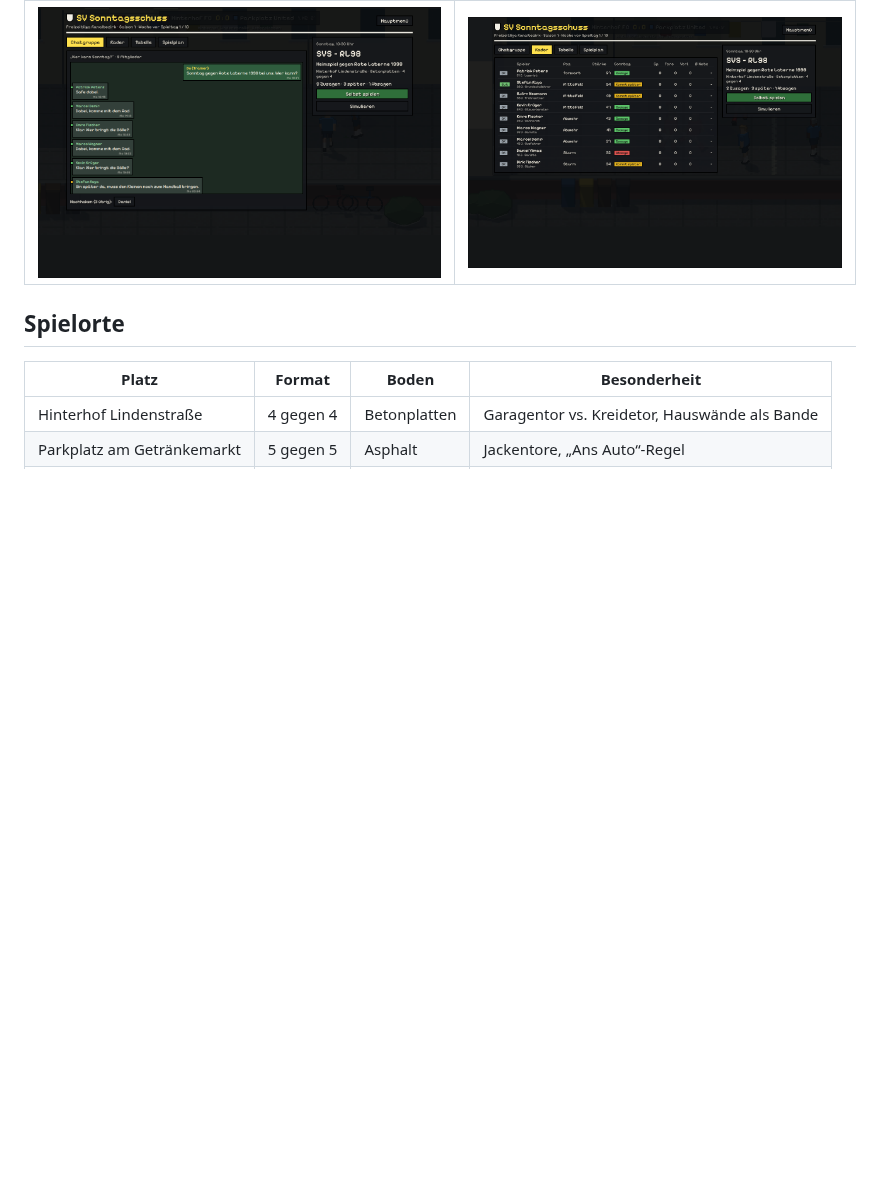
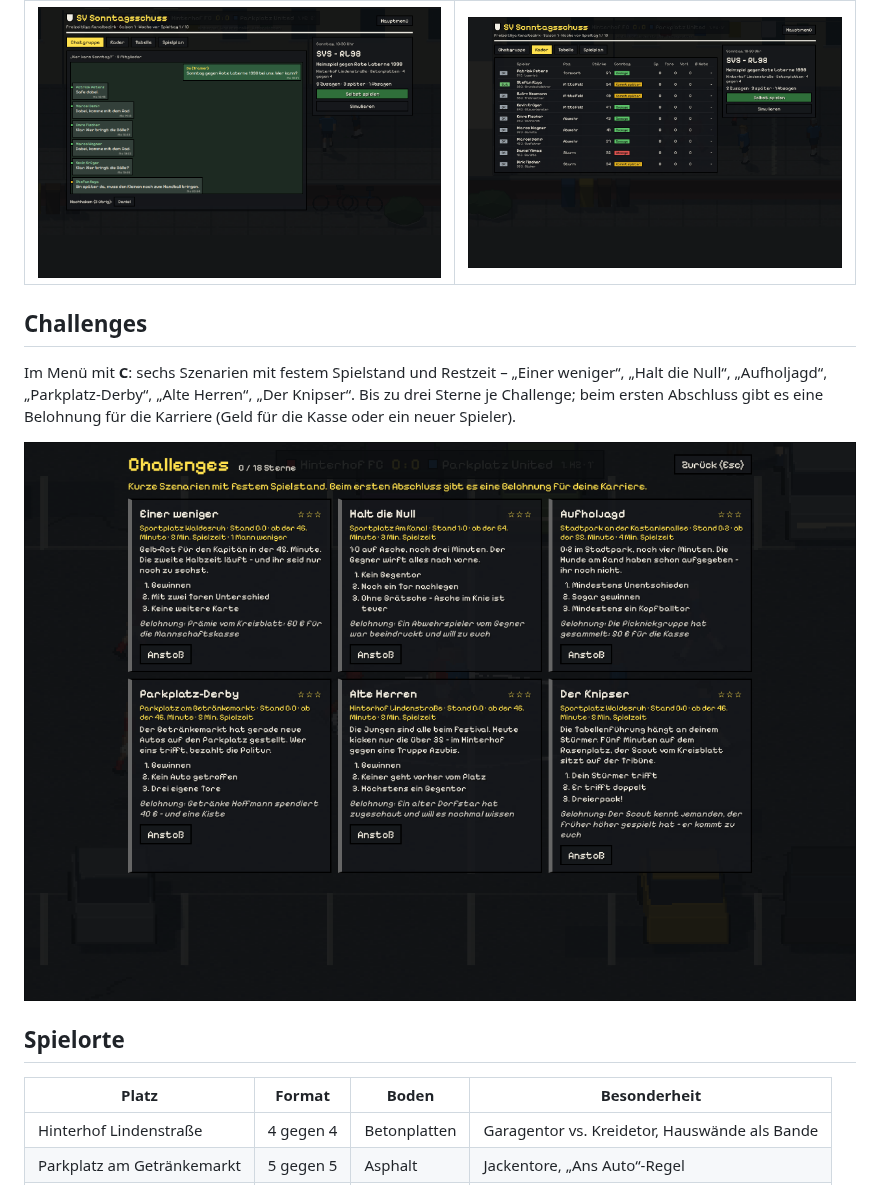
Before and after one commit to MrPavian/sunday-league, a Markdown page: README.md, the part around the change. GitHub-like rendering; pictures changed too: docs/screenshot-challenges.png (added); blank space fills up the shorter version.

```diff
--- a/README.md
+++ b/README.md
@@ -20,6 +20,15 @@ die anderen Partien laufen im Hintergrund. Der Spielstand wird im Browser gespei
 | Vereinsheim | Kader |
 |---|---|
 | ![Vereinsheim](docs/screenshot-vereinsheim.png) | ![Kader](docs/screenshot-kader.png) |
+
+## Challenges
+
+Im Menü mit **C**: sechs Szenarien mit festem Spielstand und Restzeit – „Einer weniger“,
+„Halt die Null“, „Aufholjagd“, „Parkplatz-Derby“, „Alte Herren“, „Der Knipser“. Bis zu drei Sterne
+je Challenge; beim ersten Abschluss gibt es eine Belohnung für die Karriere (Geld für die Kasse
+oder ein neuer Spieler).
+
+![Challenges](docs/screenshot-challenges.png)
 
 ## Spielorte
 
```
Also changed, not shown: ROADMAP.md (+1 -1 lines), docs/screenshot-challenge-ergebnis.png (added), 9 other files.
